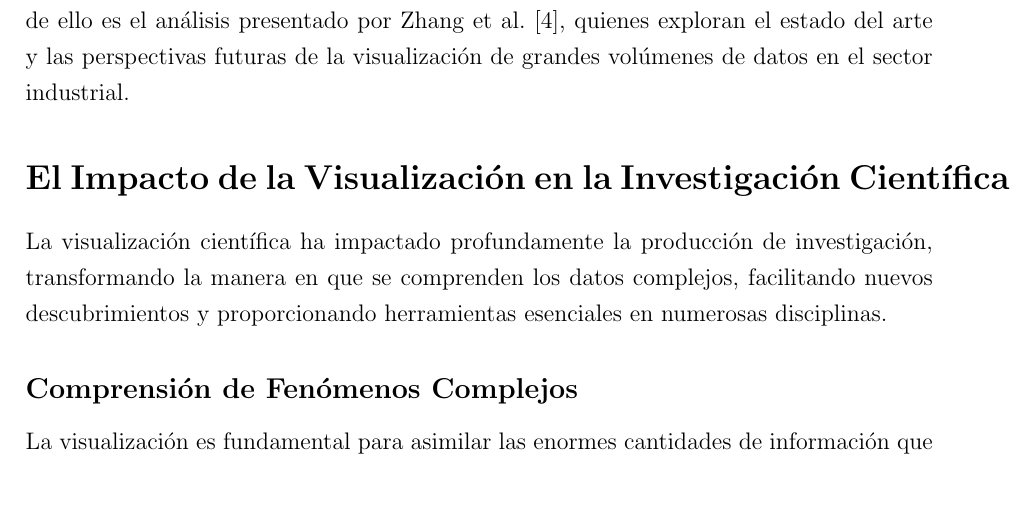
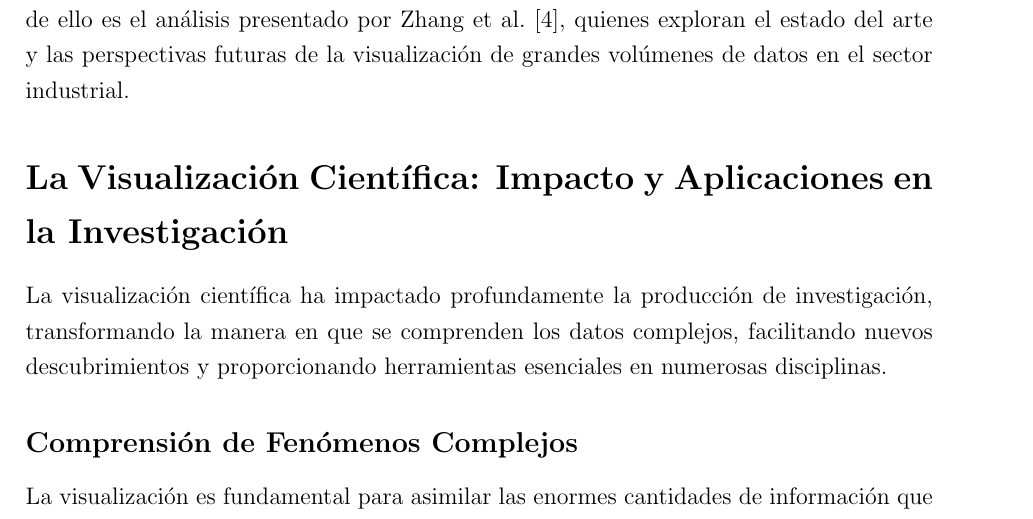
Before and after one commit to RicardoLoperaV/Computacion-Grafica-y-Visualizacion-Cientifica, a LaTeX document (Motivación y Aplicaciones/Ensayo.tex): part of page 1 of 4, cut so that both start at the same text, the shorter picture padded with empty space. Compiled offline with pdfLaTeX.

Commit message:
Cambio de titulo seccion inicial

```diff
--- a/Motivación y Aplicaciones/Ensayo.tex
+++ b/Motivación y Aplicaciones/Ensayo.tex
@@ -38,7 +38,7 @@ Actualmente, la visualización científica trasciende la mera representación de
 Su relevancia ha impulsado su adopción en una amplia gama de disciplinas donde la capacidad de interpretar y comunicar resultados visualmente es vital para el progreso científico y tecnológico. Esta importancia se acentúa en la era actual, en la que múltiples industrias avanzan hacia la digitalización y la automatización de procesos. Un ejemplo de ello es el análisis presentado por Zhang et al. \cite{ZHANG2025}, quienes exploran el estado del arte y las perspectivas futuras de la visualización de grandes volúmenes de datos en el sector industrial.
 
 
-\section*{El Impacto de la Visualización en la Investigación Científica}
+\section*{La Visualización Científica: Impacto y Aplicaciones en la Investigación}
 
 La visualización científica ha impactado profundamente la producción de investigación, transformando la manera en que se comprenden los datos complejos, facilitando nuevos descubrimientos y proporcionando herramientas esenciales en numerosas disciplinas.
 
```
Also changed, not shown: Motivación y Aplicaciones/Ensayo.pdf.
